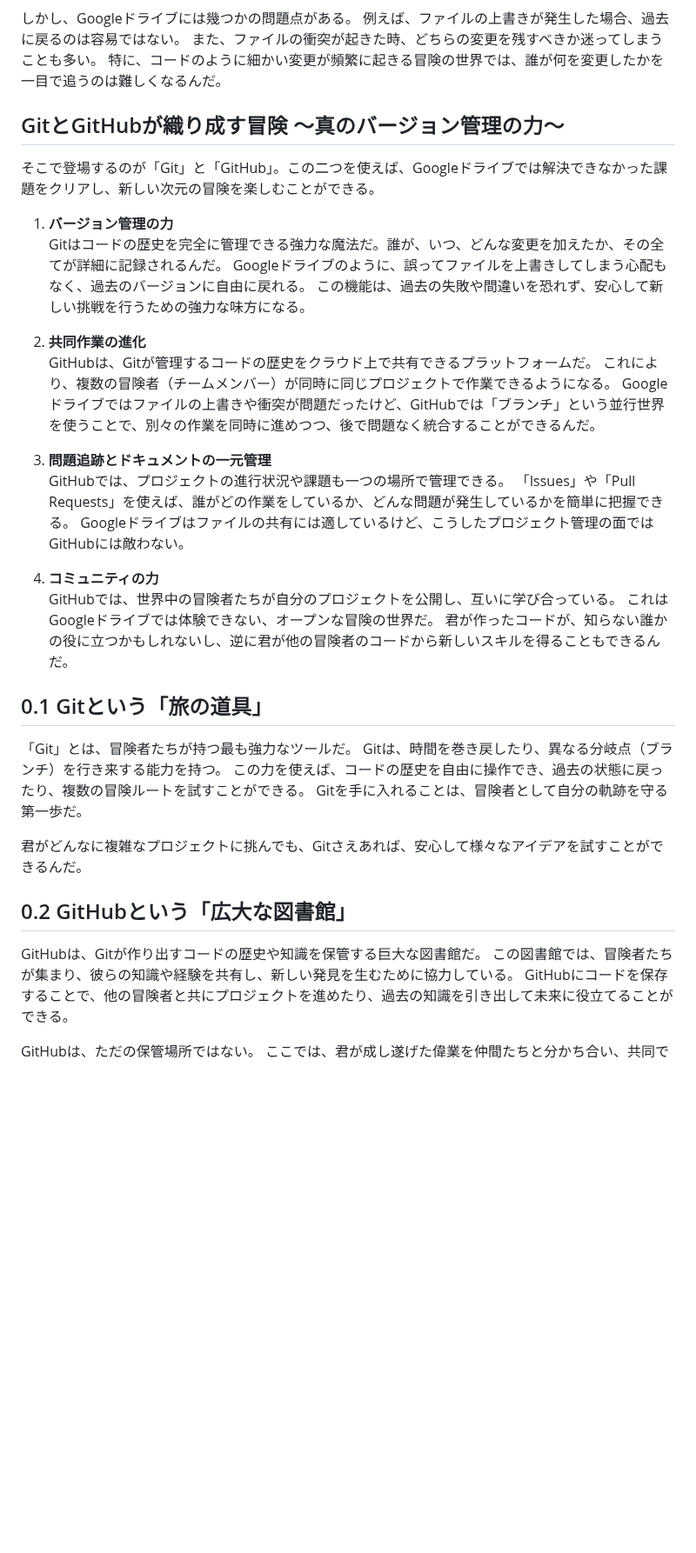
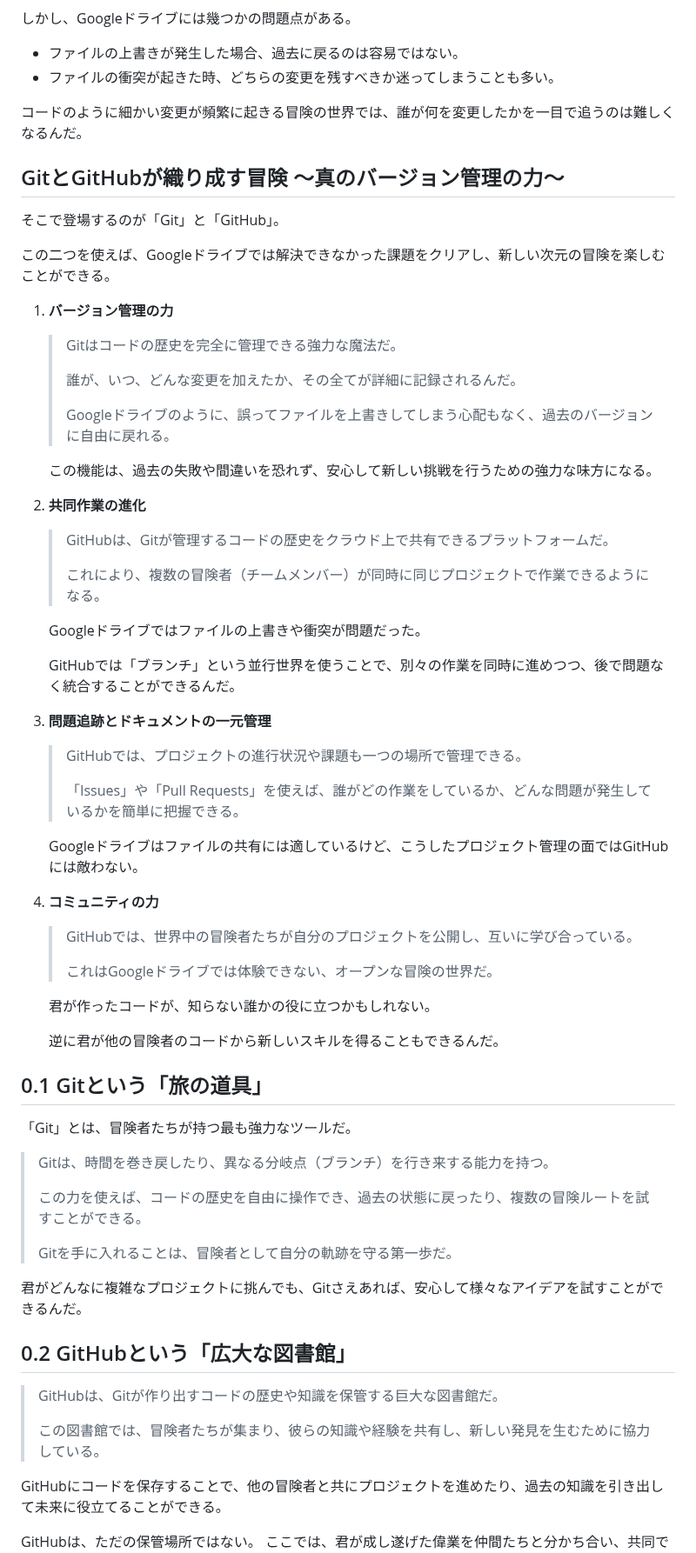
Before and after one commit to airu3/pre-quest, a Markdown page: README.md, the part around one of its changes. Shown at 87% size. GitHub-like rendering; blank space fills up the shorter version.

```diff
--- a/README.md
+++ b/README.md
@@ -53,47 +61,67 @@ Googleドライブは、これまで多くの人が使ってきた、ファイ
 
 しかし、Googleドライブには幾つかの問題点がある。
-例えば、ファイルの上書きが発生した場合、過去に戻るのは容易ではない。
-また、ファイルの衝突が起きた時、どちらの変更を残すべきか迷ってしまうことも多い。
-特に、コードのように細かい変更が頻繁に起きる冒険の世界では、誰が何を変更したかを一目で追うのは難しくなるんだ。
+- ファイルの上書きが発生した場合、過去に戻るのは容易ではない。
+- ファイルの衝突が起きた時、どちらの変更を残すべきか迷ってしまうことも多い。
+
+コードのように細かい変更が頻繁に起きる冒険の世界では、誰が何を変更したかを一目で追うのは難しくなるんだ。
 
 ## GitとGitHubが織り成す冒険 〜真のバージョン管理の力〜
+そこで登場するのが「Git」と「GitHub」。
 
-そこで登場するのが「Git」と「GitHub」。この二つを使えば、Googleドライブでは解決できなかった課題をクリアし、新しい次元の冒険を楽しむことができる。
+この二つを使えば、Googleドライブでは解決できなかった課題をクリアし、新しい次元の冒険を楽しむことができる。
 
 1. **バージョン管理の力**
-   Gitはコードの歴史を完全に管理できる強力な魔法だ。誰が、いつ、どんな変更を加えたか、その全てが詳細に記録されるんだ。
-   Googleドライブのように、誤ってファイルを上書きしてしまう心配もなく、過去のバージョンに自由に戻れる。
+   > Gitはコードの歴史を完全に管理できる強力な魔法だ。
+   >
+   > 誰が、いつ、どんな変更を加えたか、その全てが詳細に記録されるんだ。
+   >
+   > Googleドライブのように、誤ってファイルを上書きしてしまう心配もなく、過去のバージョンに自由に戻れる。
+
    この機能は、過去の失敗や間違いを恐れず、安心して新しい挑戦を行うための強力な味方になる。
 
-2. **共同作業の進化**
-   GitHubは、Gitが管理するコードの歴史をクラウド上で共有できるプラットフォームだ。
-   これにより、複数の冒険者（チームメンバー）が同時に同じプロジェクトで作業できるようになる。
-   Googleドライブではファイルの上書きや衝突が問題だったけど、GitHubでは「ブランチ」という並行世界を使うことで、別々の作業を同時に進めつつ、後で問題なく統合することができるんだ。
+4. **共同作業の進化**
+   > GitHubは、Gitが管理するコードの歴史をクラウド上で共有できるプラットフォームだ。
+   >
+   > これにより、複数の冒険者（チームメンバー）が同時に同じプロジェクトで作業できるようになる。
 
-3. **問題追跡とドキュメントの一元管理**
-   GitHubでは、プロジェクトの進行状況や課題も一つの場所で管理できる。
-   「Issues」や「Pull Requests」を使えば、誰がどの作業をしているか、どんな問題が発生しているかを簡単に把握できる。
+   Googleドライブではファイルの上書きや衝突が問題だった。
+
+   GitHubでは「ブランチ」という並行世界を使うことで、別々の作業を同時に進めつつ、後で問題なく統合することができるんだ。
+
+6. **問題追跡とドキュメントの一元管理**
+   > GitHubでは、プロジェクトの進行状況や課題も一つの場所で管理できる。
+   >
+   > 「Issues」や「Pull Requests」を使えば、誰がどの作業をしているか、どんな問題が発生しているかを簡単に把握できる。
+
    Googleドライブはファイルの共有には適しているけど、こうしたプロジェクト管理の面ではGitHubには敵わない。
 
-4. **コミュニティの力**
-   GitHubでは、世界中の冒険者たちが自分のプロジェクトを公開し、互いに学び合っている。
-   これはGoogleドライブでは体験できない、オープンな冒険の世界だ。
-   君が作ったコードが、知らない誰かの役に立つかもしれないし、逆に君が他の冒険者のコードから新しいスキルを得ることもできるんだ。
+7. **コミュニティの力**
+   > GitHubでは、世界中の冒険者たちが自分のプロジェクトを公開し、互いに学び合っている。
+   >
+   > これはGoogleドライブでは体験できない、オープンな冒険の世界だ。
+
+   君が作ったコードが、知らない誰かの役に立つかもしれない。
+
+   逆に君が他の冒険者のコードから新しいスキルを得ることもできるんだ。
+
 
 
 ## 0.1 Gitという「旅の道具」
+「Git」とは、冒険者たちが持つ最も強力なツールだ。
 
-「Git」とは、冒険者たちが持つ最も強力なツールだ。
-Gitは、時間を巻き戻したり、異なる分岐点（ブランチ）を行き来する能力を持つ。
-この力を使えば、コードの歴史を自由に操作でき、過去の状態に戻ったり、複数の冒険ルートを試すことができる。
-Gitを手に入れることは、冒険者として自分の軌跡を守る第一歩だ。
+> Gitは、時間を巻き戻したり、異なる分岐点（ブランチ）を行き来する能力を持つ。
+>
+> この力を使えば、コードの歴史を自由に操作でき、過去の状態に戻ったり、複数の冒険ルートを試すことができる。
+>
+> Gitを手に入れることは、冒険者として自分の軌跡を守る第一歩だ。
 
 君がどんなに複雑なプロジェクトに挑んでも、Gitさえあれば、安心して様々なアイデアを試すことができるんだ。
 
 ## 0.2 GitHubという「広大な図書館」
+> GitHubは、Gitが作り出すコードの歴史や知識を保管する巨大な図書館だ。
+>
+> この図書館では、冒険者たちが集まり、彼らの知識や経験を共有し、新しい発見を生むために協力している。
 
-GitHubは、Gitが作り出すコードの歴史や知識を保管する巨大な図書館だ。
-この図書館では、冒険者たちが集まり、彼らの知識や経験を共有し、新しい発見を生むために協力している。
 GitHubにコードを保存することで、他の冒険者と共にプロジェクトを進めたり、過去の知識を引き出して未来に役立てることができる。
 
 GitHubは、ただの保管場所ではない。
```
Also changed, not shown: other parts of README.md (+14 -6 lines).
